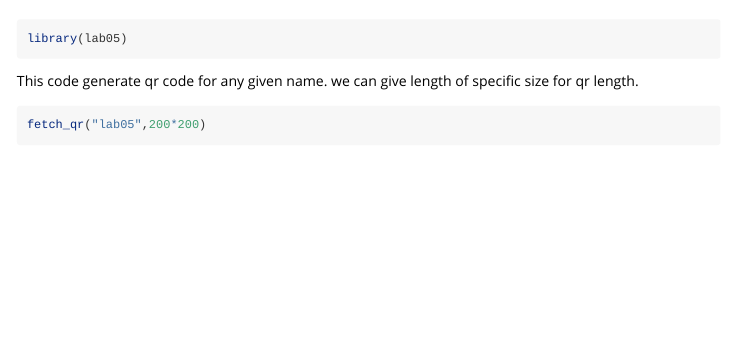
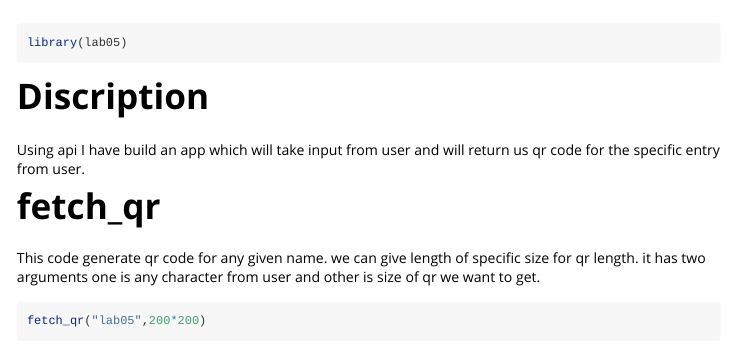
Before and after one commit to Hammu144/lab05, an R Markdown document (vignettes/lab5.Rmd): the page in a window 1100 px wide, from 60 px down before the commit and from 50 px down after it, so that both start at the same text. Rendered offline with R 4.5, knitr and Pandoc, with nearby package versions; some code elsewhere in the file could not run offline.

Commit message:
Changings in vignet and other things

````diff
--- a/vignettes/lab5.Rmd
+++ b/vignettes/lab5.Rmd
@@ -18,8 +18,18 @@ knitr::opts_chunk$set(
 library(lab05)
 ```
 
+# Discription
+
+Using api I have build an app which will take input from user and will return us qr code for the specific entry from user.
+
+
+
+# fetch_qr
+
 This code generate qr code for any given name.
 we can give length of specific size for qr length.
+it has two arguments one is any character from user and other is size of qr we want to get.
+
 ```{r }
 fetch_qr("lab05",200*200)
 ```
````
Also changed, not shown: R/app.R (+2 -2 lines), R/server.R (+1 -1 lines), R/ui.R (+2 -3 lines), 4 other files.
